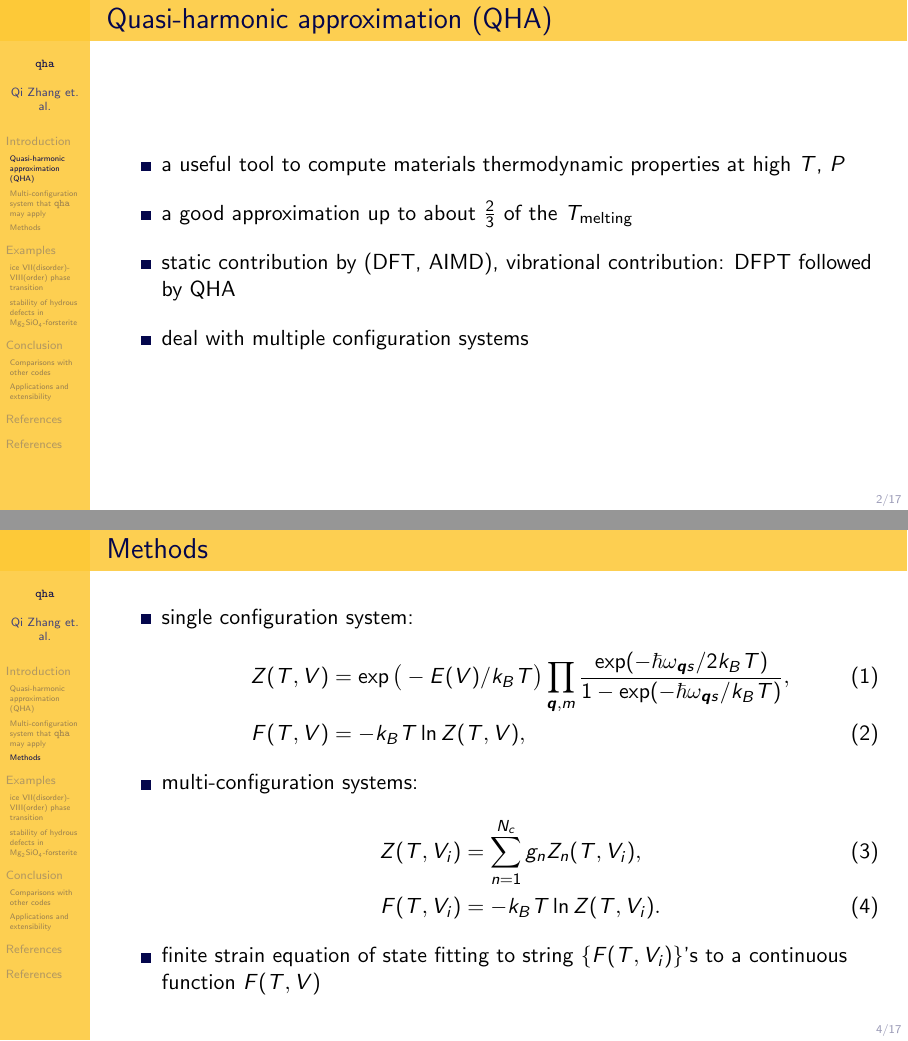
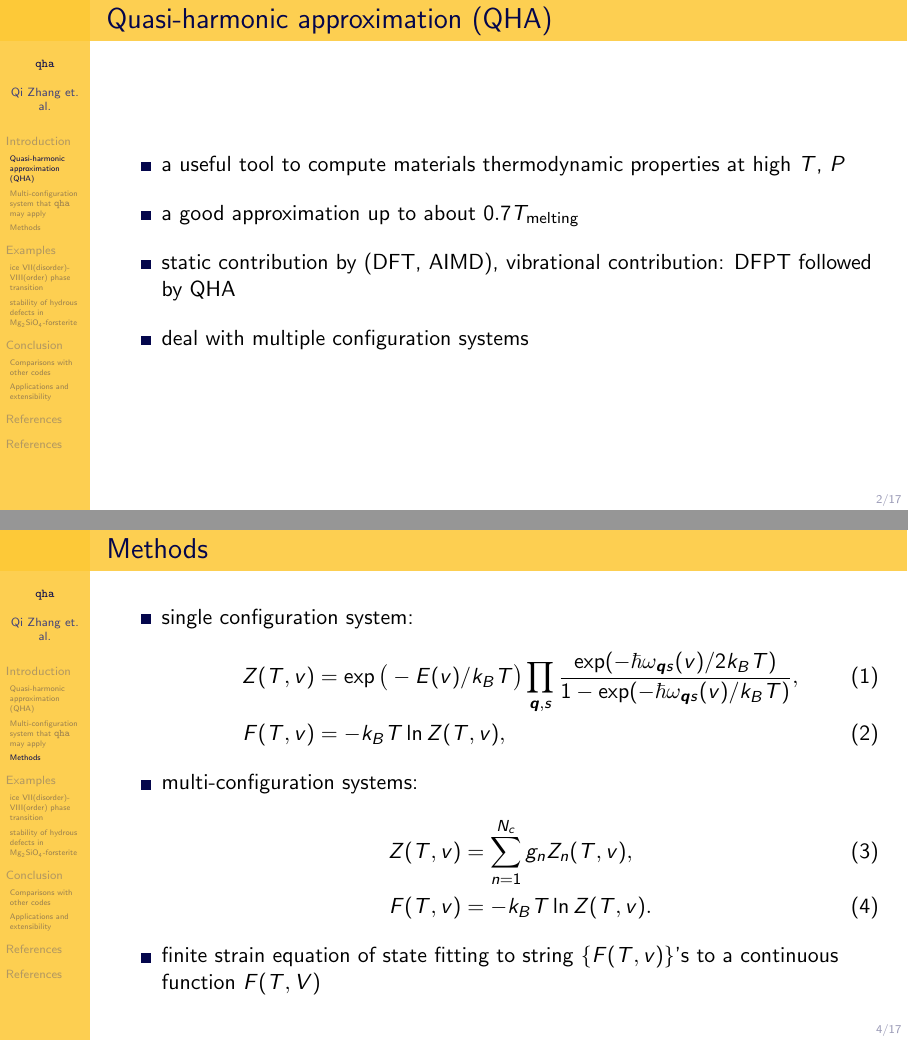
Before and after one commit to singularitti/aps2019talk, LaTeX slides (qha.tex): pages 6 and 14 of 40, joined at a grey line. Compiled offline with pdfLaTeX.

Commit message:
Update text

```diff
--- a/qha.tex
+++ b/qha.tex
@@ -80,7 +80,7 @@
 	\begin{itemize}[<+(1)->]
 		\setlength\itemsep{1em}
 		\item a useful tool to compute materials thermodynamic properties at high $T$, $P$
-		\item a good approximation up to about $\frac{ 2 }{ 3 }$ of the $T_\text{melting}$
+		\item a good approximation up to about $0.7 T_\text{melting}$
 		\item static contribution by (DFT, AIMD), vibrational contribution: DFPT followed by QHA
 		\item deal with multiple configuration systems
 	\end{itemize}
@@ -101,15 +101,15 @@
 	\begin{itemize}[<+(1)->]
 		\item single configuration system:
 		      \begin{align}
-			      Z(T, V) & = \exp\big( -{E(V)}/{k_B T} \big) \prod_{\bm{q}, m} \frac{\exp(-\hbar \omega_{\bm{q}s}/2k_B T)}{1 - \exp(-\hbar \omega_{\bm{q}s}/k_B T)}, \\
-			      F(T, V) & = -k_B T \ln Z(T, V),
+			      Z(T, v) & = \exp\big( -{E(v)}/{k_B T} \big) \prod_{\bm{q}, s} \frac{\exp(-\hbar \omega_{\bm{q}s}(v)/2k_B T)}{1 - \exp(-\hbar \omega_{\bm{q}s}(v)/k_B T)}, \\
+			      F(T, v) & = -k_B T \ln Z(T, v),
 		      \end{align}
 		\item multi-configuration systems:
 		      \begin{align}
-			      Z(T, V_i) & = \sum_{n=1}^{N_c} g_n Z_n (T, V_i), \\
-			      F(T, V_i) & = -k_B T \ln Z(T, V_i).
+			      Z(T, v) & = \sum_{n=1}^{N_c} g_n Z_n (T, v), \\
+			      F(T, v) & = -k_B T \ln Z(T, v).
 		      \end{align}
-		\item finite strain equation of state fitting to string $\{F(T, V_i)\}$’s to a continuous function $F(T, V)$
+		\item finite strain equation of state fitting to string $\{F(T, v)\}$’s to a continuous function $F(T, V)$
 	\end{itemize}
 \end{frame}
 
```
